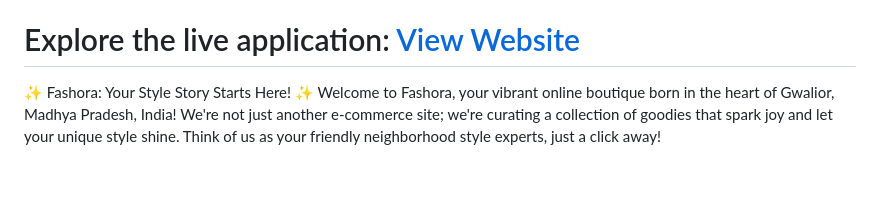
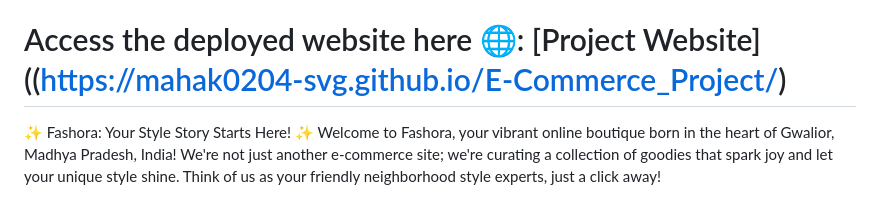
Before and after one commit to Mahak0204-svg/E-Commerce_Project, a Markdown page: README.md, the part around the change. Drawn GitHub-style; blank space fills up the shorter version.

```diff
--- a/README.md
+++ b/README.md
@@ -1,7 +1,7 @@
 ![image alt](https://github.com/Mahak0204-svg/E-Commerce_Project/blob/1e0596a4f7133018d3901f39857d0d231c6d0c31/images/website.jpeg)
 [▶️ Click here to watch the demo](https://github.com/Mahak0204-svg/E-Commerce_Project/blob/cb239707cafac069afaf4f10b56d98317a85f265/images/WhatsApp%20Video%202025-04-19%20at%2011.45.10%20PM.mp4)
 
-# Explore the live application: [View Website](https://mahak0204-svg.github.io/E-Commerce_Project/)
+# Access the deployed website here 🌐: [Project Website]((https://mahak0204-svg.github.io/E-Commerce_Project/)
 ✨ Fashora: Your Style Story Starts Here! ✨ Welcome to Fashora, your vibrant online boutique born in the heart of Gwalior, Madhya Pradesh, India! We're not just another e-commerce site; we're curating a collection of goodies that spark joy and let your unique style shine. Think of us as your friendly neighborhood style experts, just a click away!
 
 Imagine this: You're scrolling through Fashora, and you stumble upon that perfect gadget that'll make your life a little easier, or that must-have outfit that screams "you." That's the Fashora experience! We've handpicked a delightful mix of electronics that excite, fashion that empowers, and home & living treasures that cozy up your space.
```
